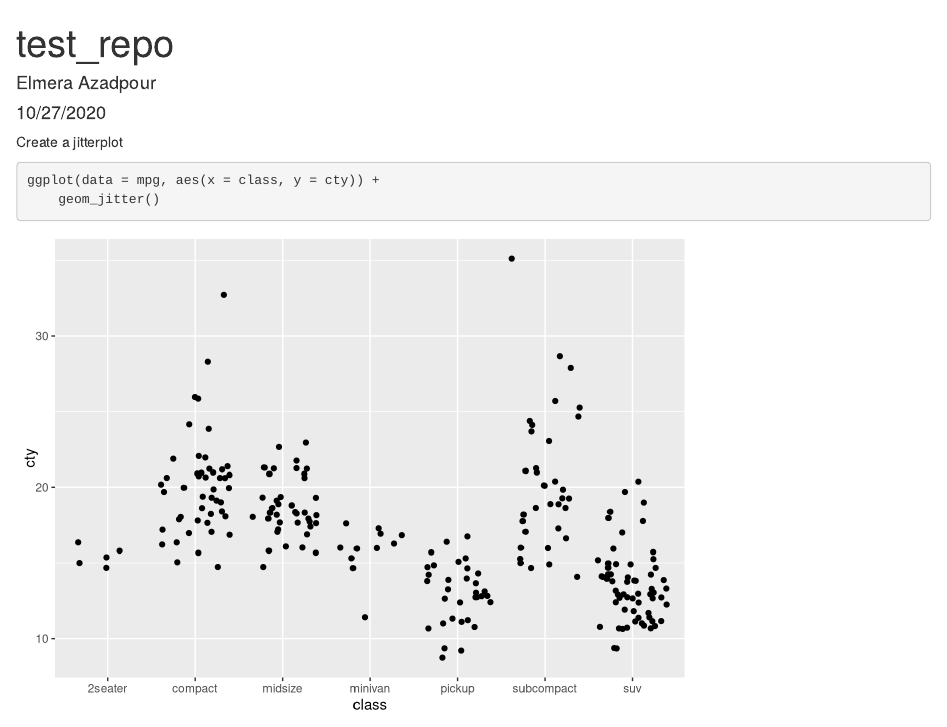
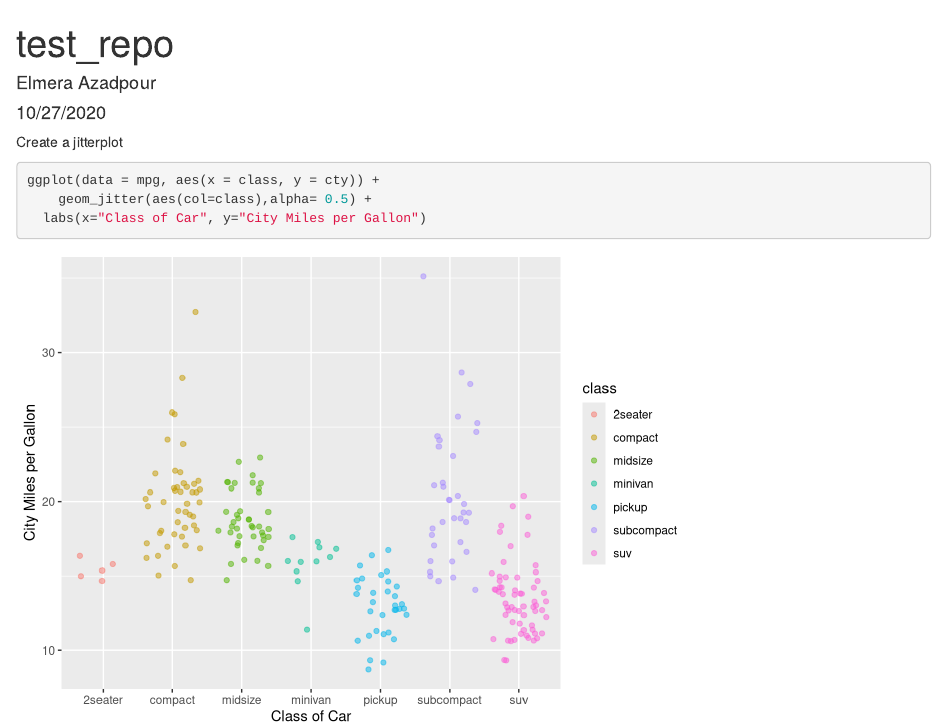
Before and after one commit to elmeraa/test-repo, an R Markdown document (test_file.Rmd): the page in a window 1100 px wide, from its top. Rendered offline with R 4.5, knitr and Pandoc, with nearby package versions; code that draws random numbers runs with fixed seeds of ours.

Commit message:
added changes to graph

````diff
--- a/test_file.Rmd
+++ b/test_file.Rmd
@@ -13,5 +13,6 @@ library(tidyverse)
 Create a jitterplot
 ```{r}
 ggplot(data = mpg, aes(x = class, y = cty)) +
-	geom_jitter()
+	geom_jitter(aes(col=class),alpha= 0.5) +
+  labs(x="Class of Car", y="City Miles per Gallon")
 ```
````
Also changed, not shown: test_file.html.
